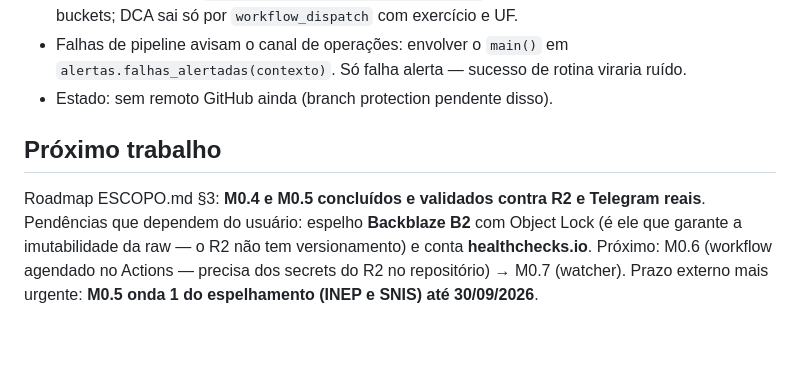
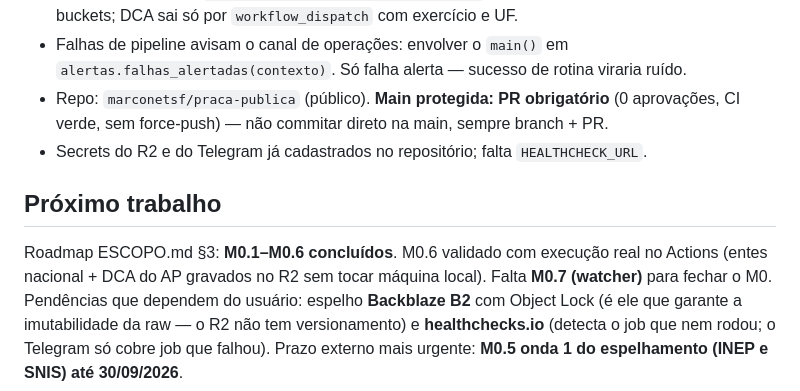
Before and after one commit to marconetsf/praca-publica, a Markdown page: CLAUDE.md, the part around the change. GitHub-like rendering; blank space fills up the shorter version.

Commit message:
docs: registra repo, main protegida e M0.6 concluído
O CLAUDE.md ainda dizia "sem remoto GitHub ainda". Passa a registrar o
fluxo obrigatório de branch + PR, para a próxima sessão não tentar commitar
direto na main, e o estado real do roadmap após o M0.6 validado no Actions.

Co-Authored-By: Claude Opus 5 <noreply@anthropic.com>

```diff
--- a/CLAUDE.md
+++ b/CLAUDE.md
@@ -61,13 +61,15 @@ python -m pipelines.siconfi.ingest_dca --exercicio 2024 --uf PE
   nos buckets; DCA sai só por `workflow_dispatch` com exercício e UF.
 - Falhas de pipeline avisam o canal de operações: envolver o `main()` em
   `alertas.falhas_alertadas(contexto)`. Só falha alerta — sucesso de rotina viraria ruído.
-- Estado: sem remoto GitHub ainda (branch protection pendente disso).
+- Repo: `marconetsf/praca-publica` (público). **Main protegida: PR obrigatório** (0 aprovações,
+  CI verde, sem force-push) — não commitar direto na main, sempre branch + PR.
+- Secrets do R2 e do Telegram já cadastrados no repositório; falta `HEALTHCHECK_URL`.
 
 ## Próximo trabalho
 
-Roadmap ESCOPO.md §3: **M0.4 e M0.5 concluídos e validados contra R2 e Telegram reais**.
-Pendências que dependem do usuário: espelho **Backblaze B2** com Object Lock (é ele que
-garante a imutabilidade da raw — o R2 não tem versionamento) e conta **healthchecks.io**.
-Próximo: M0.6 (workflow agendado no Actions — precisa dos secrets do R2 no repositório) →
-M0.7 (watcher). Prazo externo mais urgente:
+Roadmap ESCOPO.md §3: **M0.1–M0.6 concluídos**. M0.6 validado com execução real no Actions
+(entes nacional + DCA do AP gravados no R2 sem tocar máquina local). Falta **M0.7 (watcher)**
+para fechar o M0. Pendências que dependem do usuário: espelho **Backblaze B2** com Object Lock
+(é ele que garante a imutabilidade da raw — o R2 não tem versionamento) e **healthchecks.io**
+(detecta o job que nem rodou; o Telegram só cobre job que falhou). Prazo externo mais urgente:
 **M0.5 onda 1 do espelhamento (INEP e SNIS) até 30/09/2026**.
```
